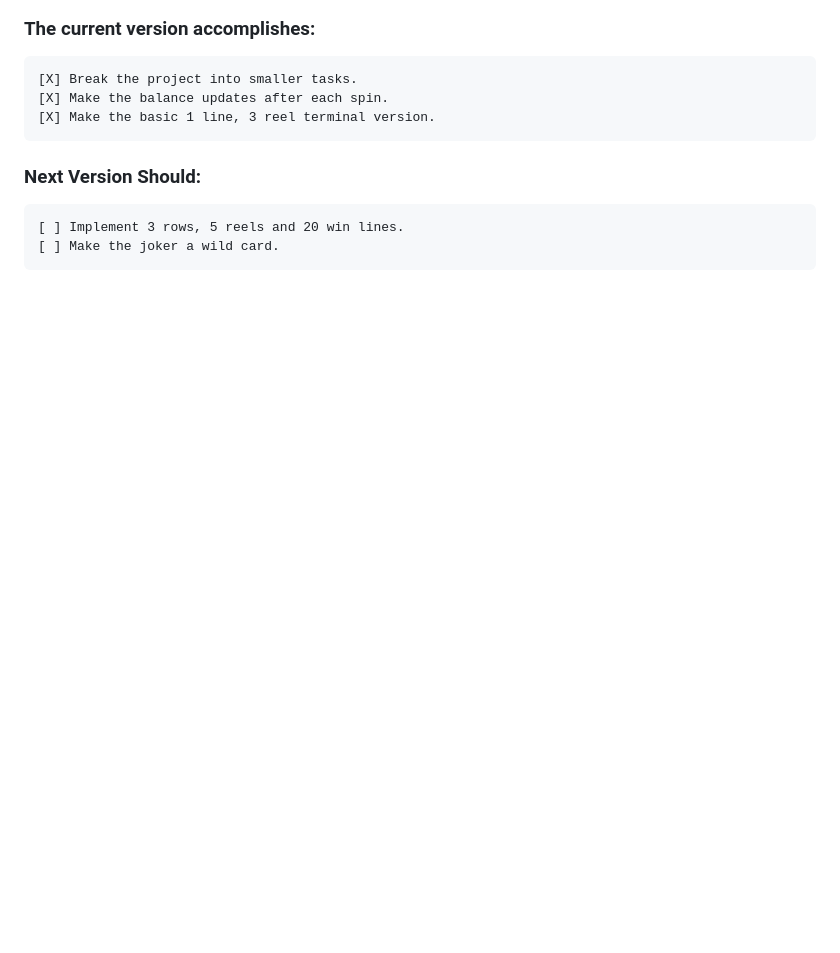
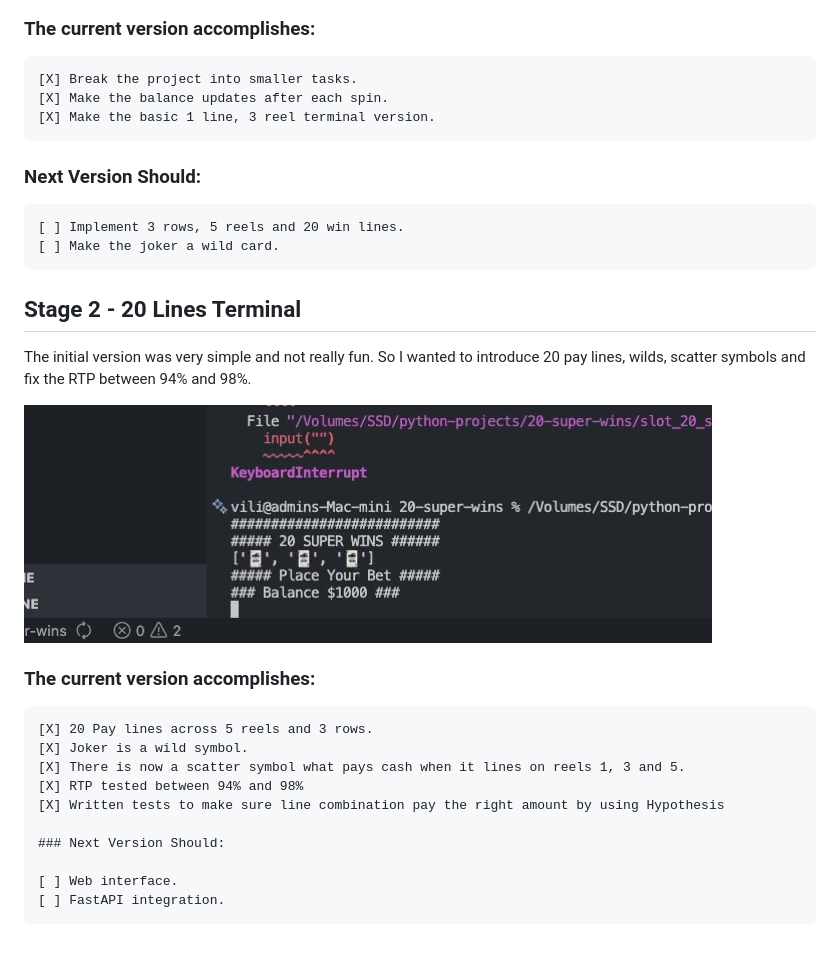
Before and after one commit to VilislavAngelov/20-Super-Wins, a Markdown page: README.md, the part around the change. GitHub-like rendering; pictures changed too: assets/20 lines DEMO.gif (added); blank space fills up the shorter version.

Commit message:
updated the documentation with the latest version of the slot

```diff
--- a/README.md
+++ b/README.md
@@ -54,3 +54,24 @@ Each spin is initiated on a key press of any kind, meaning you can play using th
 
     [ ] Implement 3 rows, 5 reels and 20 win lines.
     [ ] Make the joker a wild card.
+
+## Stage 2 - 20 Lines Terminal
+
+
+The initial version was very simple and not really fun. So I wanted to introduce 20 pay lines, wilds, scatter symbols and fix the RTP between 94% and 98%.
+
+
+![](https://github.com/VilislavAngelov/20-Super-Wins/blob/20-super-wins/assets/20%20lines%20DEMO.gif)
+
+### The current version accomplishes:
+
+    [X] 20 Pay lines across 5 reels and 3 rows.
+    [X] Joker is a wild symbol.
+    [X] There is now a scatter symbol what pays cash when it lines on reels 1, 3 and 5.
+    [X] RTP tested between 94% and 98%
+    [X] Written tests to make sure line combination pay the right amount by using Hypothesis
+
+    ### Next Version Should:
+
+    [ ] Web interface.
+    [ ] FastAPI integration.
```
